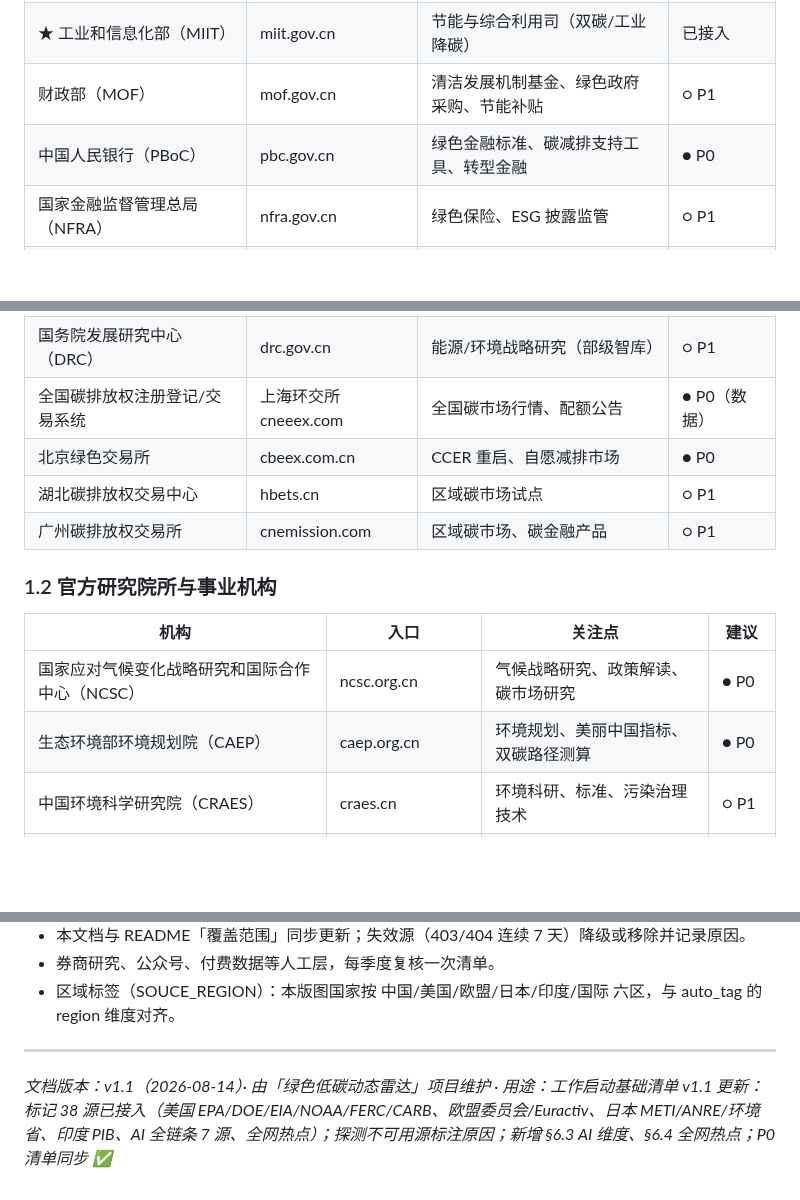
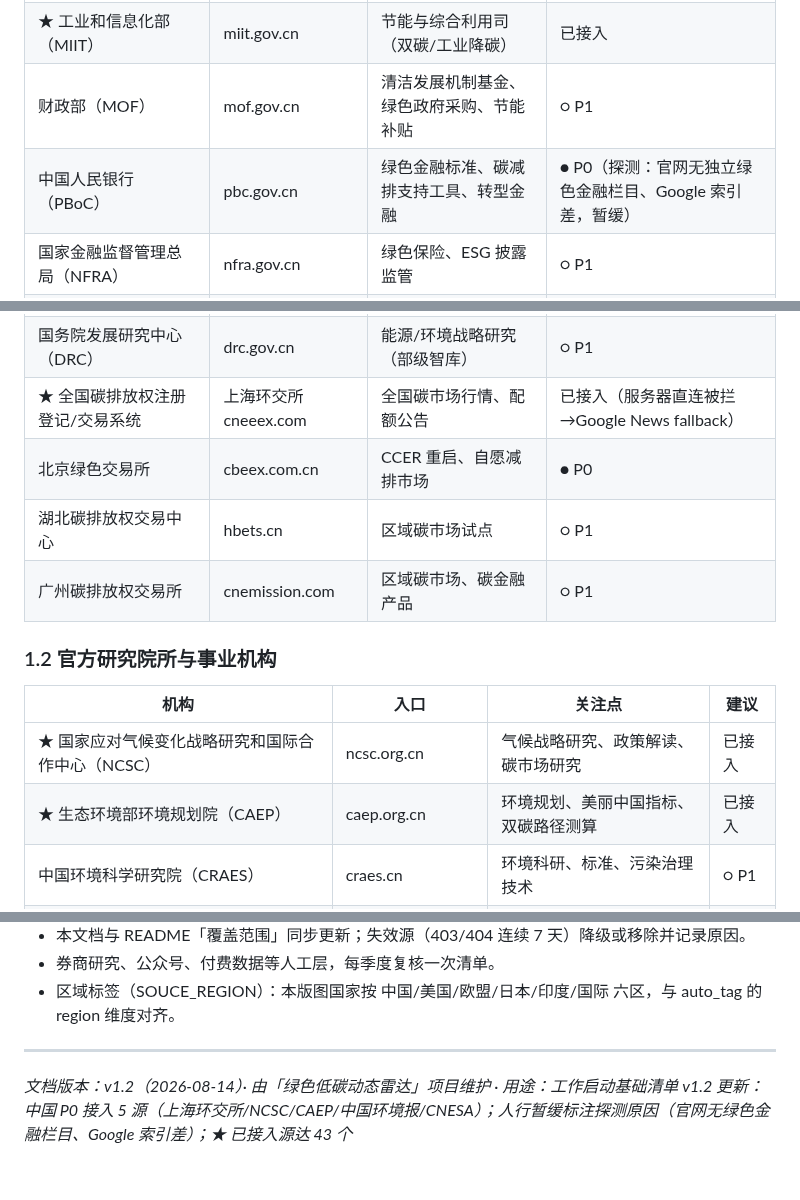
Before and after one commit to captainold/green-hot-news, a Markdown page: docs/信息收集目标列表.md, 3 parts joined by grey strips. Drawn GitHub-style; blank space fills up the shorter version.

Commit message:
docs: 信息收集目标列表 v1.2——中国P0 5源接入标记

```diff
--- a/docs/信息收集目标列表.md
+++ b/docs/信息收集目标列表.md
@@ -27,7 +27,7 @@
 | ★ 国家能源局（NEA） | nea.gov.cn | 政策发布、新能源司、电力司、能源形势发布会 | 已接入 |
 | ★ 工业和信息化部（MIIT） | miit.gov.cn | 节能与综合利用司（双碳/工业降碳） | 已接入 |
 | 财政部（MOF） | mof.gov.cn | 清洁发展机制基金、绿色政府采购、节能补贴 | ○ P1 |
-| 中国人民银行（PBoC） | pbc.gov.cn | 绿色金融标准、碳减排支持工具、转型金融 | ● P0 |
+| 中国人民银行（PBoC） | pbc.gov.cn | 绿色金融标准、碳减排支持工具、转型金融 | ● P0（探测：官网无独立绿色金融栏目、Google 索引差，暂缓） |
 | 国家金融监督管理总局（NFRA） | nfra.gov.cn | 绿色保险、ESG 披露监管 | ○ P1 |
 | 中国证监会（CSRC） | csrc.gov.cn | 上市公司 ESG/可持续发展披露规则 | ○ P1 |
 | 科技部（MOST） | most.gov.cn | 社会发展科技司、CCUS/氢能科技专项 | ○ P1 |
@@ -40,7 +40,7 @@
 | 中国气象局·国家气候中心 | cma.gov.cn | 气候公报、极端天气监测 | ○ P1 |
 | 国家数据局（NDA） | nda.gov.cn | 数据要素×碳、双化协同 | △ P2 |
 | 国务院发展研究中心（DRC） | drc.gov.cn | 能源/环境战略研究（部级智库） | ○ P1 |
-| 全国碳排放权注册登记/交易系统 | 上海环交所 cneeex.com | 全国碳市场行情、配额公告 | ● P0（数据） |
+| ★ 全国碳排放权注册登记/交易系统 | 上海环交所 cneeex.com | 全国碳市场行情、配额公告 | 已接入（服务器直连被拦→Google News fallback） |
 | 北京绿色交易所 | cbeex.com.cn | CCER 重启、自愿减排市场 | ● P0 |
 | 湖北碳排放权交易中心 | hbets.cn | 区域碳市场试点 | ○ P1 |
 | 广州碳排放权交易所 | cnemission.com | 区域碳市场、碳金融产品 | ○ P1 |
@@ -49,8 +49,8 @@
 
 | 机构 | 入口 | 关注点 | 建议 |
 |---|---|---|---|
-| 国家应对气候变化战略研究和国际合作中心（NCSC） | ncsc.org.cn | 气候战略研究、政策解读、碳市场研究 | ● P0 |
-| 生态环境部环境规划院（CAEP） | caep.org.cn | 环境规划、美丽中国指标、双碳路径测算 | ● P0 |
+| ★ 国家应对气候变化战略研究和国际合作中心（NCSC） | ncsc.org.cn | 气候战略研究、政策解读、碳市场研究 | 已接入 |
+| ★ 生态环境部环境规划院（CAEP） | caep.org.cn | 环境规划、美丽中国指标、双碳路径测算 | 已接入 |
 | 中国环境科学研究院（CRAES） | craes.cn | 环境科研、标准、污染治理技术 | ○ P1 |
 | 中国21世纪议程管理中心（ACCA21） | acca21.org.cn | 科技部气候变化国际合作、UNDP 项目 | ○ P1 |
 | 中科院科技战略咨询研究院（CASISD） | casisd.cn | 能源/气候战略咨询、智库报告 | ● P0 |
@@ -758,5 +758,5 @@
 
 ---
 
-*文档版本：v1.1（2026-08-14）· 由「绿色低碳动态雷达」项目维护 · 用途：工作启动基础清单*
-*v1.1 更新：标记 38 源已接入（美国 EPA/DOE/EIA/NOAA/FERC/CARB、欧盟委员会/Euractiv、日本 METI/ANRE/环境省、印度 PIB、AI 全链条 7 源、全网热点）；探测不可用源标注原因；新增 §6.3 AI 维度、§6.4 全网热点；P0 清单同步 ✅*
+*文档版本：v1.2（2026-08-14）· 由「绿色低碳动态雷达」项目维护 · 用途：工作启动基础清单*
+*v1.2 更新：中国 P0 接入 5 源（上海环交所/NCSC/CAEP/中国环境报/CNESA）；人行暂缓标注探测原因（官网无绿色金融栏目、Google 索引差）；★ 已接入源达 43 个*
```
Also changed, not shown: other parts of docs/信息收集目标列表.md (+2 -2 lines).
